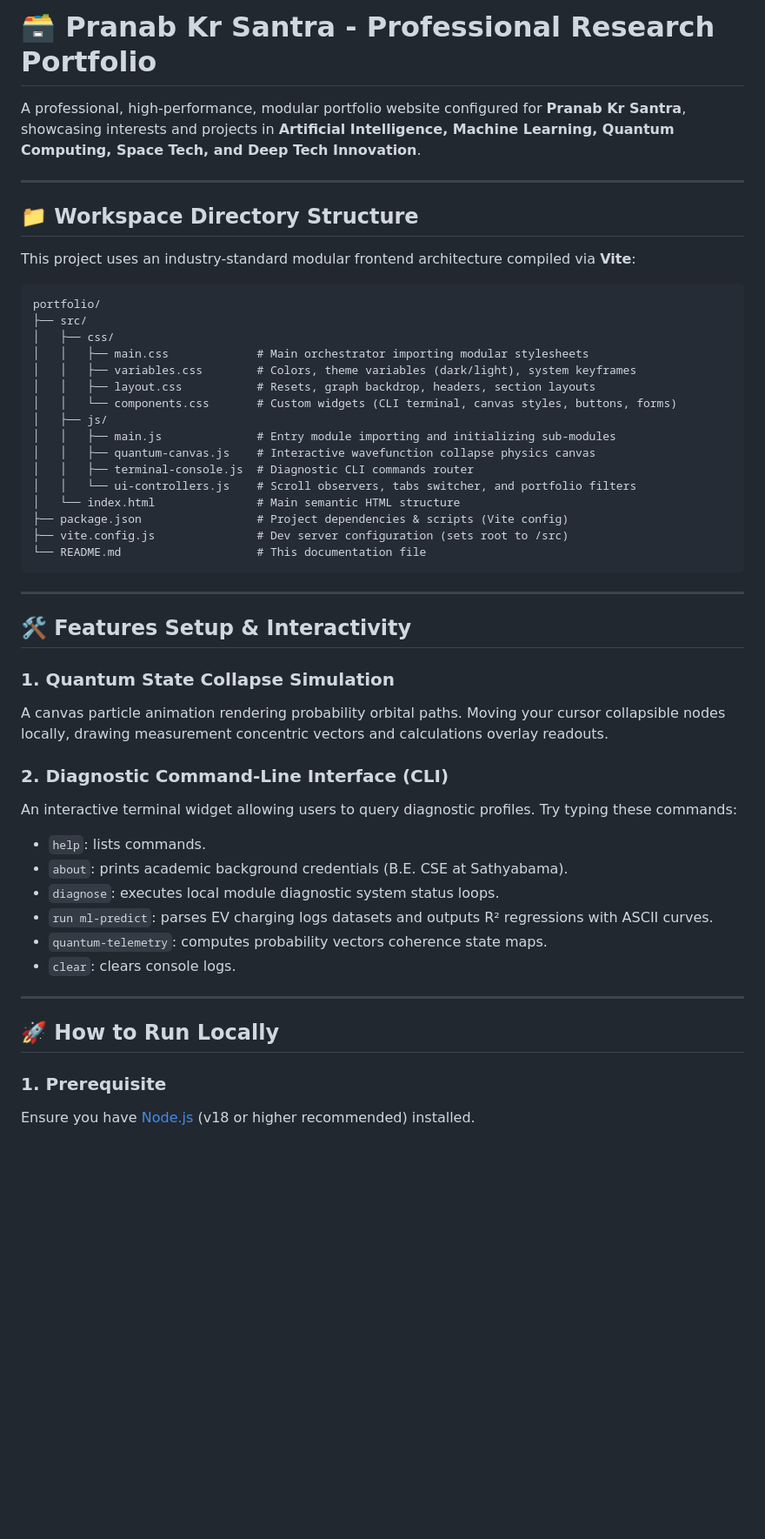
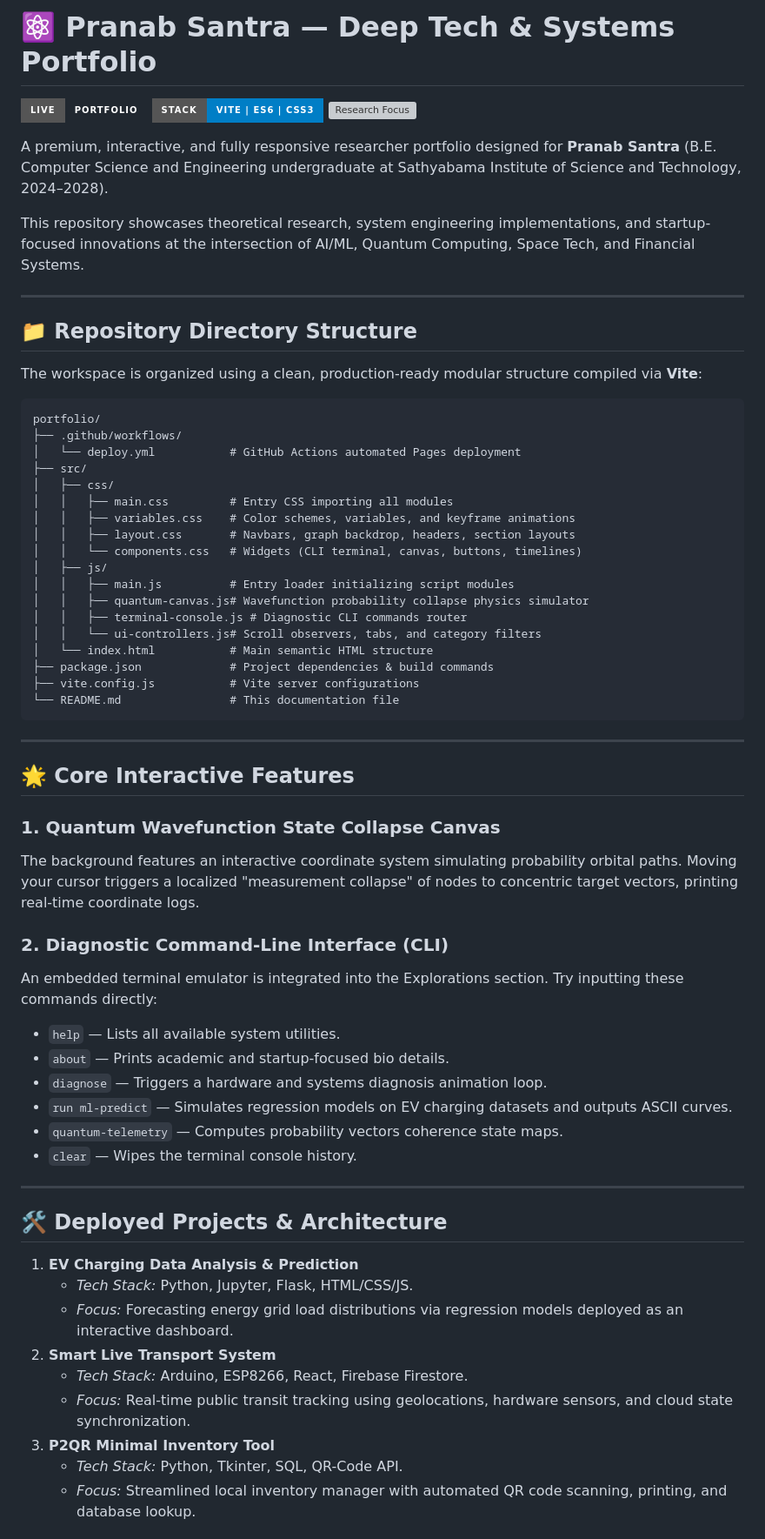
Before and after one commit to PranabSantra45/PranabSantra, a Markdown page: README.md, the part around one of its changes. Shown at 87% size. Drawn GitHub-style; badges without logos; blank space fills up the shorter version; grey boxes are pictures that could not be loaded.

Commit message:
docs: rewrite README with premium layout, accurate branding name and badges

````diff
--- a/README.md
+++ b/README.md
@@ -1,52 +1,67 @@
-# 🗃 Pranab Kr Santra - Professional Research Portfolio
+# ⚛️ Pranab Santra — Deep Tech & Systems Portfolio
 
-A professional, high-performance, modular portfolio website configured for **Pranab Kr Santra**, showcasing interests and projects in **Artificial Intelligence, Machine Learning, Quantum Computing, Space Tech, and Deep Tech Innovation**.
+[![Live Site](https://img.shields.io/badge/Live-Portfolio-emerald?style=for-the-badge&logo=githubpages&logoColor=white)](https://pranabsantra45.github.io/PranabSantra/)
+[![Tech Stack](https://img.shields.io/badge/Stack-Vite%20%7C%20ES6%20%7C%20CSS3-blue?style=for-the-badge&logo=vite&logoColor=white)](https://vite.dev/)
+[![Research Focus](https://img.shields.io/badge/Focus-AI/ML%20%7C%20Quantum%20%7C%20Space-purple?style=for-the-badge)](https://github.com/PranabSantra45)
+
+A premium, interactive, and fully responsive researcher portfolio designed for **Pranab Santra** (B.E. Computer Science and Engineering undergraduate at Sathyabama Institute of Science and Technology, 2024–2028).
+
+This repository showcases theoretical research, system engineering implementations, and startup-focused innovations at the intersection of AI/ML, Quantum Computing, Space Tech, and Financial Systems.
 
 ---
 
-## 📁 Workspace Directory Structure
+## 📁 Repository Directory Structure
 
-This project uses an industry-standard modular frontend architecture compiled via **Vite**:
+The workspace is organized using a clean, production-ready modular structure compiled via **Vite**:
 
 ```
 portfolio/
+├── .github/workflows/
+│   └── deploy.yml           # GitHub Actions automated Pages deployment
 ├── src/
 │   ├── css/
-│   │   ├── main.css             # Main orchestrator importing modular stylesheets
-│   │   ├── variables.css        # Colors, theme variables (dark/light), system keyframes
-│   │   ├── layout.css           # Resets, graph backdrop, headers, section layouts
-│   │   └── components.css       # Custom widgets (CLI terminal, canvas styles, buttons, forms)
+│   │   ├── main.css         # Entry CSS importing all modules
+│   │   ├── variables.css    # Color schemes, variables, and keyframe animations
+│   │   ├── layout.css       # Navbars, graph backdrop, headers, section layouts
+│   │   └── components.css   # Widgets (CLI terminal, canvas, buttons, timelines)
 │   ├── js/
-│   │   ├── main.js              # Entry module importing and initializing sub-modules
-│   │   ├── quantum-canvas.js    # Interactive wavefunction collapse physics canvas
-│   │   ├── terminal-console.js  # Diagnostic CLI commands router
-│   │   └── ui-controllers.js    # Scroll observers, tabs switcher, and portfolio filters
-│   └── index.html               # Main semantic HTML structure
-├── package.json                 # Project dependencies & scripts (Vite config)
-├── vite.config.js               # Dev server configuration (sets root to /src)
-└── README.md                    # This documentation file
+│   │   ├── main.js          # Entry loader initializing script modules
+│   │   ├── quantum-canvas.js# Wavefunction probability collapse physics simulator
+│   │   ├── terminal-console.js # Diagnostic CLI commands router
+│   │   └── ui-controllers.js# Scroll observers, tabs, and category filters
+│   └── index.html           # Main semantic HTML structure
+├── package.json             # Project dependencies & build commands
+├── vite.config.js           # Vite server configurations
+└── README.md                # This documentation file
 ```
 
 ---
 
-## 🛠 Features Setup & Interactivity
+## 🌟 Core Interactive Features
 
-### 1. Quantum State Collapse Simulation
-A canvas particle animation rendering probability orbital paths. Moving your cursor collapsible nodes locally, drawing measurement concentric vectors and calculations overlay readouts.
+### 1. Quantum Wavefunction State Collapse Canvas
+The background features an interactive coordinate system simulating probability orbital paths. Moving your cursor triggers a localized "measurement collapse" of nodes to concentric target vectors, printing real-time coordinate logs.
 
 ### 2. Diagnostic Command-Line Interface (CLI)
-An interactive terminal widget allowing users to query diagnostic profiles. Try typing these commands:
-*   `help`: lists commands.
-*   `about`: prints academic background credentials (B.E. CSE at Sathyabama).
-*   `diagnose`: executes local module diagnostic system status loops.
-*   `run ml-predict`: parses EV charging logs datasets and outputs R² regressions with ASCII curves.
-*   `quantum-telemetry`: computes probability vectors coherence state maps.
-*   `clear`: clears console logs.
+An embedded terminal emulator is integrated into the Explorations section. Try inputting these commands directly:
+*   `help` — Lists all available system utilities.
+*   `about` — Prints academic and startup-focused bio details.
+*   `diagnose` — Triggers a hardware and systems diagnosis animation loop.
+*   `run ml-predict` — Simulates regression models on EV charging datasets and outputs ASCII curves.
+*   `quantum-telemetry` — Computes probability vectors coherence state maps.
+*   `clear` — Wipes the terminal console history.
 
 ---
 
-## 🚀 How to Run Locally
+## 🛠 Deployed Projects & Architecture
 
-### 1. Prerequisite
-Ensure you have [Node.js](https://nodejs.org) (v18 or higher recommended) installed.
+1. **EV Charging Data Analysis & Prediction**
+   * *Tech Stack:* Python, Jupyter, Flask, HTML/CSS/JS.
+   * *Focus:* Forecasting energy grid load distributions via regression models deployed as an interactive dashboard.
+2. **Smart Live Transport System**
+   * *Tech Stack:* Arduino, ESP8266, React, Firebase Firestore.
+   * *Focus:* Real-time public transit tracking using geolocations, hardware sensors, and cloud state synchronization.
+3. **P2QR Minimal Inventory Tool**
+   * *Tech Stack:* Python, Tkinter, SQL, QR-Code API.
+   * *Focus:* Streamlined local inventory manager with automated QR code scanning, printing, and database lookup.
 
````
Also changed, not shown: other parts of README.md (+24 -7 lines).
